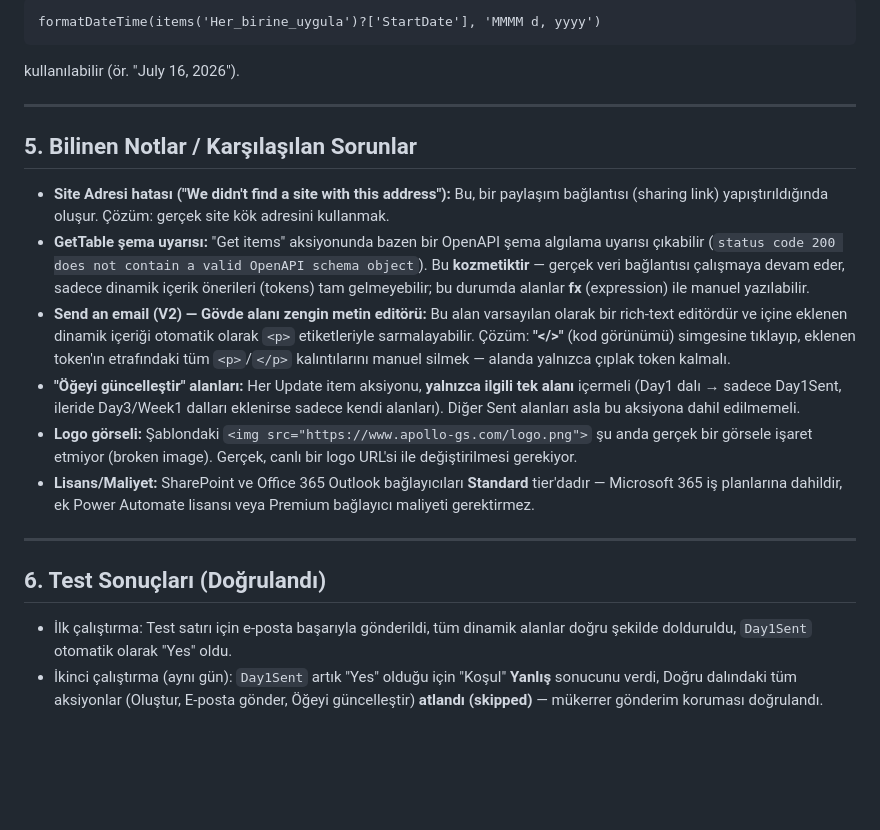
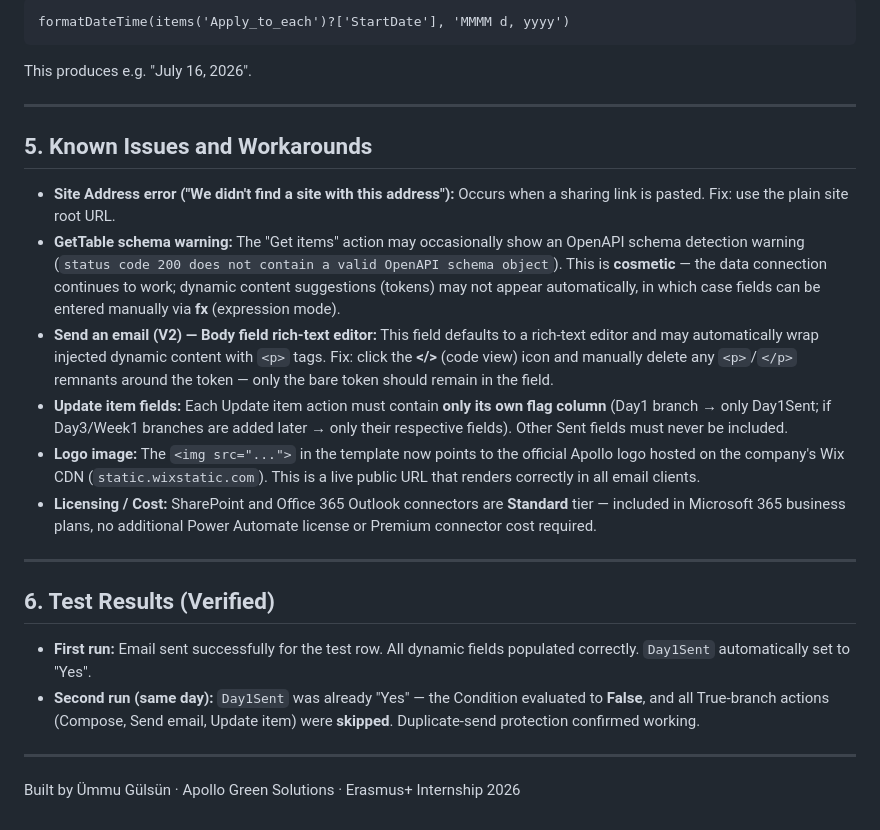
Before and after one commit to ummugulsunn/erasmus-internship, a Markdown page: onboarding-automation/docs/power-automate-technical-spec.md, the part around one of its changes. Drawn GitHub-style; blank space fills up the shorter version.

````diff
--- a/onboarding-automation/docs/power-automate-technical-spec.md
+++ b/onboarding-automation/docs/power-automate-technical-spec.md
@@ -138,22 +141,26 @@ Aşağıdaki tüm ifadeler "Oluştur" (Compose) aksiyonu içinde, HTML şablonun
 ```
-formatDateTime(items('Her_birine_uygula')?['StartDate'], 'MMMM d, yyyy')
+formatDateTime(items('Apply_to_each')?['StartDate'], 'MMMM d, yyyy')
 ```
-kullanılabilir (ör. "July 16, 2026").
+This produces e.g. "July 16, 2026".
 
 ---
 
-## 5. Bilinen Notlar / Karşılaşılan Sorunlar
+## 5. Known Issues and Workarounds
 
-- **Site Adresi hatası ("We didn't find a site with this address"):** Bu, bir paylaşım bağlantısı (sharing link) yapıştırıldığında oluşur. Çözüm: gerçek site kök adresini kullanmak.
-- **GetTable şema uyarısı:** "Get items" aksiyonunda bazen bir OpenAPI şema algılama uyarısı çıkabilir (`status code 200 does not contain a valid OpenAPI schema object`). Bu **kozmetiktir** — gerçek veri bağlantısı çalışmaya devam eder, sadece dinamik içerik önerileri (tokens) tam gelmeyebilir; bu durumda alanlar **fx** (expression) ile manuel yazılabilir.
-- **Send an email (V2) — Gövde alanı zengin metin editörü:** Bu alan varsayılan olarak bir rich-text editördür ve içine eklenen dinamik içeriği otomatik olarak `<p>` etiketleriyle sarmalayabilir. Çözüm: **"</>"** (kod görünümü) simgesine tıklayıp, eklenen token'ın etrafındaki tüm `<p>`/`</p>` kalıntılarını manuel silmek — alanda yalnızca çıplak token kalmalı.
-- **"Öğeyi güncelleştir" alanları:** Her Update item aksiyonu, **yalnızca ilgili tek alanı** içermeli (Day1 dalı → sadece Day1Sent, ileride Day3/Week1 dalları eklenirse sadece kendi alanları). Diğer Sent alanları asla bu aksiyona dahil edilmemeli.
-- **Logo görseli:** Şablondaki `<img src="https://www.apollo-gs.com/logo.png">` şu anda gerçek bir görsele işaret etmiyor (broken image). Gerçek, canlı bir logo URL'si ile değiştirilmesi gerekiyor.
-- **Lisans/Maliyet:** SharePoint ve Office 365 Outlook bağlayıcıları **Standard** tier'dadır — Microsoft 365 iş planlarına dahildir, ek Power Automate lisansı veya Premium bağlayıcı maliyeti gerektirmez.
+- **Site Address error ("We didn't find a site with this address"):** Occurs when a sharing link is pasted. Fix: use the plain site root URL.
+- **GetTable schema warning:** The "Get items" action may occasionally show an OpenAPI schema detection warning (`status code 200 does not contain a valid OpenAPI schema object`). This is **cosmetic** — the data connection continues to work; dynamic content suggestions (tokens) may not appear automatically, in which case fields can be entered manually via **fx** (expression mode).
+- **Send an email (V2) — Body field rich-text editor:** This field defaults to a rich-text editor and may automatically wrap injected dynamic content with `<p>` tags. Fix: click the **\</>** (code view) icon and manually delete any `<p>`/`</p>` remnants around the token — only the bare token should remain in the field.
+- **Update item fields:** Each Update item action must contain **only its own flag column** (Day1 branch → only Day1Sent; if Day3/Week1 branches are added later → only their respective fields). Other Sent fields must never be included.
+- **Logo image:** The `<img src="...">` in the template now points to the official Apollo logo hosted on the company's Wix CDN (`static.wixstatic.com`). This is a live public URL that renders correctly in all email clients.
+- **Licensing / Cost:** SharePoint and Office 365 Outlook connectors are **Standard** tier — included in Microsoft 365 business plans, no additional Power Automate license or Premium connector cost required.
 
 ---
 
-## 6. Test Sonuçları (Doğrulandı)
+## 6. Test Results (Verified)
 
-- İlk çalıştırma: Test satırı için e-posta başarıyla gönderildi, tüm dinamik alanlar doğru şekilde dolduruldu, `Day1Sent` otomatik olarak "Yes" oldu.
-- İkinci çalıştırma (aynı gün): `Day1Sent` artık "Yes" olduğu için "Koşul" **Yanlış** sonucunu verdi, Doğru dalındaki tüm aksiyonlar (Oluştur, E-posta gönder, Öğeyi güncelleştir) **atlandı (skipped)** — mükerrer gönderim koruması doğrulandı.
+- **First run:** Email sent successfully for the test row. All dynamic fields populated correctly. `Day1Sent` automatically set to "Yes".
+- **Second run (same day):** `Day1Sent` was already "Yes" — the Condition evaluated to **False**, and all True-branch actions (Compose, Send email, Update item) were **skipped**. Duplicate-send protection confirmed working.
+
+---
+
+Built by Ümmu Gülsün · Apollo Green Solutions · Erasmus+ Internship 2026
````
Also changed, not shown: other parts of onboarding-automation/docs/power-automate-technical-spec.md (+66 -63 lines).
